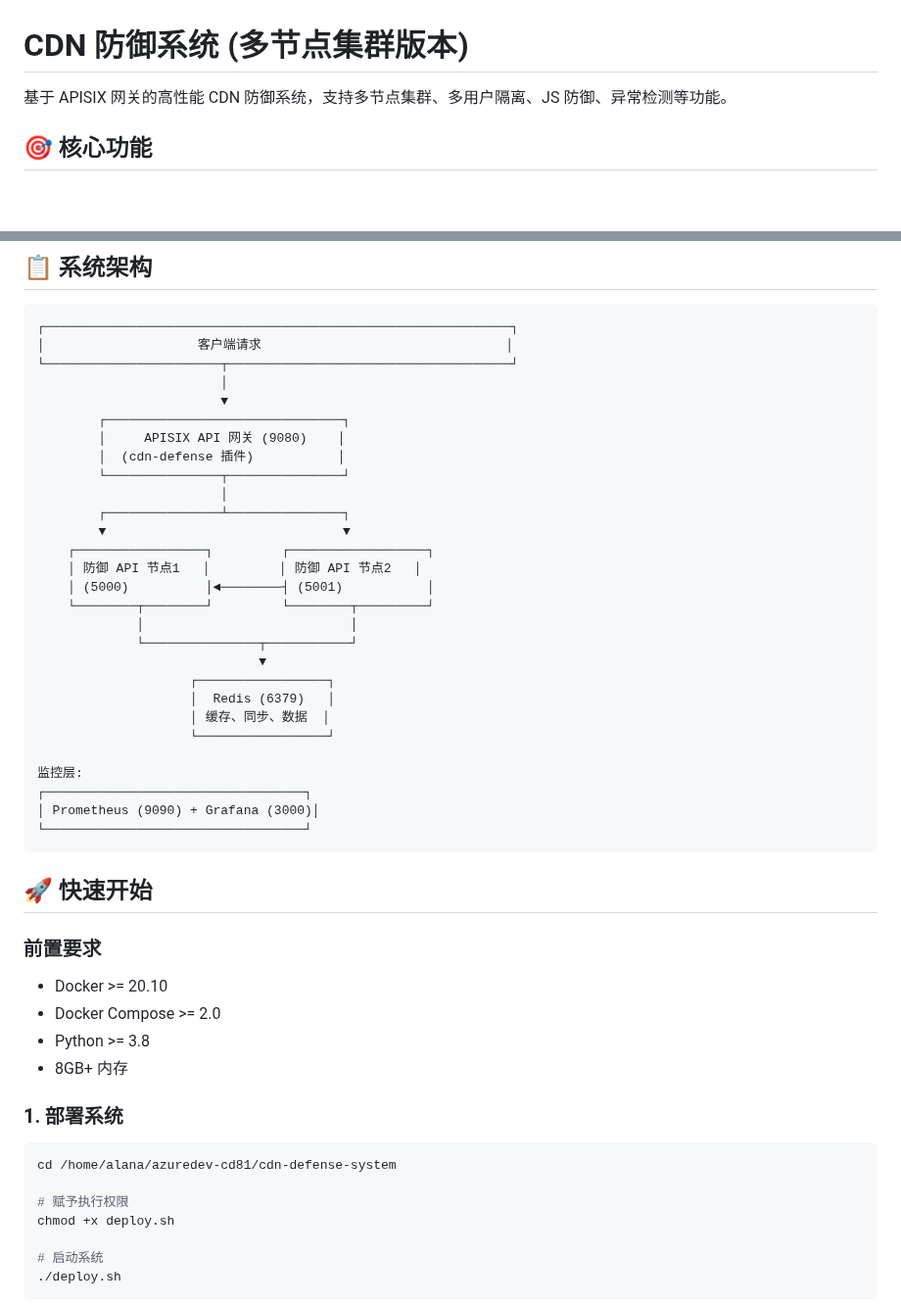
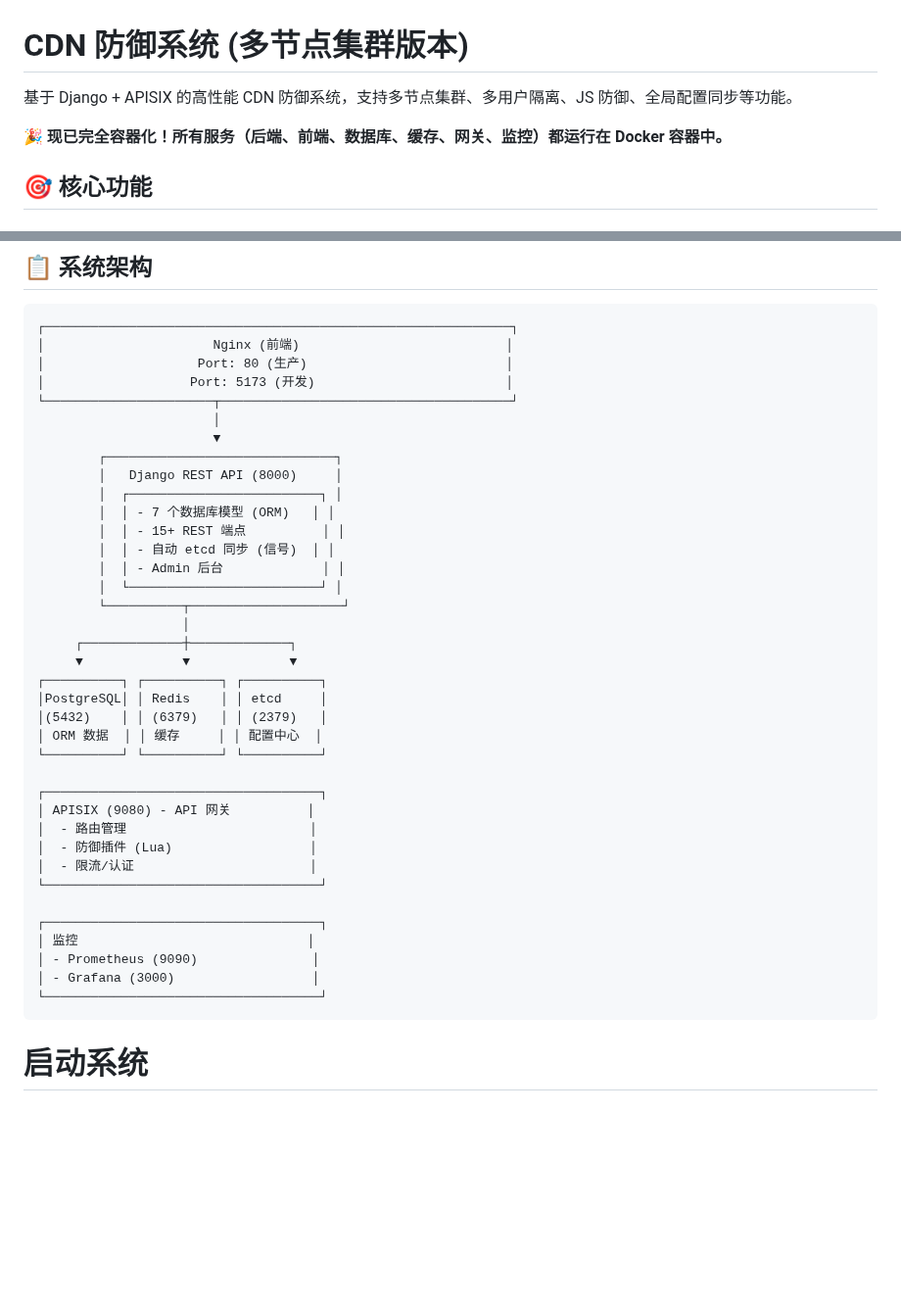
Before and after one commit to yueerwanwanroser/js_cdnsyatem_cluster, a Markdown page: README.md, 2 parts joined by grey strips. Shown at 98% size. Drawn GitHub-style; blank space fills up the shorter version.

````diff
--- a/README.md
+++ b/README.md
@@ -1,6 +1,8 @@
 # CDN 防御系统 (多节点集群版本)
 
-基于 APISIX 网关的高性能 CDN 防御系统，支持多节点集群、多用户隔离、JS 防御、异常检测等功能。
+基于 Django + APISIX 的高性能 CDN 防御系统，支持多节点集群、多用户隔离、JS 防御、全局配置同步等功能。
+
+**🎉 现已完全容器化！所有服务（后端、前端、数据库、缓存、网关、监控）都运行在 Docker 容器中。**
 
 ## 🎯 核心功能
 
@@ -33,50 +89,44 @@
 
 ```
 ┌─────────────────────────────────────────────────────────────┐
-│                    客户端请求                                │
-└───────────────────────┬─────────────────────────────────────┘
-                        │
-                        ▼
-        ┌───────────────────────────────┐
-        │     APISIX API 网关 (9080)    │
-        │  (cdn-defense 插件)           │
-        └───────────────┬───────────────┘
-                        │
-        ┌───────────────┴───────────────┐
-        ▼                               ▼
-    ┌─────────────────┐         ┌──────────────────┐
-    │ 防御 API 节点1   │         │ 防御 API 节点2   │
-    │ (5000)          │◄────────┤ (5001)           │
-    └────────┬────────┘         └────────┬─────────┘
-             │                           │
-             └───────────────┬───────────┘
-                             ▼
-                    ┌─────────────────┐
-                    │  Redis (6379)   │
-                    │ 缓存、同步、数据  │
-                    └─────────────────┘
+│                      Nginx (前端)                           │
+│                    Port: 80 (生产)                          │
+│                   Port: 5173 (开发)                         │
+└──────────────────────┬──────────────────────────────────────┘
+                       │
+                       ▼
+        ┌──────────────────────────────┐
+        │   Django REST API (8000)     │
+        │  ┌─────────────────────────┐ │
+        │  │ - 7 个数据库模型 (ORM)   │ │
+        │  │ - 15+ REST 端点          │ │
+        │  │ - 自动 etcd 同步 (信号)  │ │
+        │  │ - Admin 后台             │ │
+        │  └─────────────────────────┘ │
+        └──────────┬────────────────────┘
+                   │
+     ┌─────────────┼─────────────┐
+     ▼             ▼             ▼
+┌──────────┐ ┌──────────┐ ┌──────────┐
+│PostgreSQL│ │ Redis    │ │ etcd     │
+│(5432)    │ │ (6379)   │ │ (2379)   │
+│ ORM 数据  │ │ 缓存     │ │ 配置中心  │
+└──────────┘ └──────────┘ └──────────┘
 
-监控层:
-┌──────────────────────────────────┐
-│ Prometheus (9090) + Grafana (3000)│
-└──────────────────────────────────┘
+┌────────────────────────────────────┐
+│ APISIX (9080) - API 网关          │
+│  - 路由管理                        │
+│  - 防御插件 (Lua)                  │
+│  - 限流/认证                       │
+└────────────────────────────────────┘
+
+┌────────────────────────────────────┐
+│ 监控                              │
+│ - Prometheus (9090)               │
+│ - Grafana (3000)                  │
+└────────────────────────────────────┘
 ```
 
-## 🚀 快速开始
-
-### 前置要求
-- Docker >= 20.10
-- Docker Compose >= 2.0
-- Python >= 3.8
-- 8GB+ 内存
-
-### 1. 部署系统
-
-```bash
-cd /home/alana/azuredev-cd81/cdn-defense-system
-
-# 赋予执行权限
-chmod +x deploy.sh
 
 # 启动系统
 ./deploy.sh
````
Also changed, not shown: other parts of README.md (+56 -2 lines), CONTAINER_DEPLOYMENT.md (added, +460 -0 lines).
